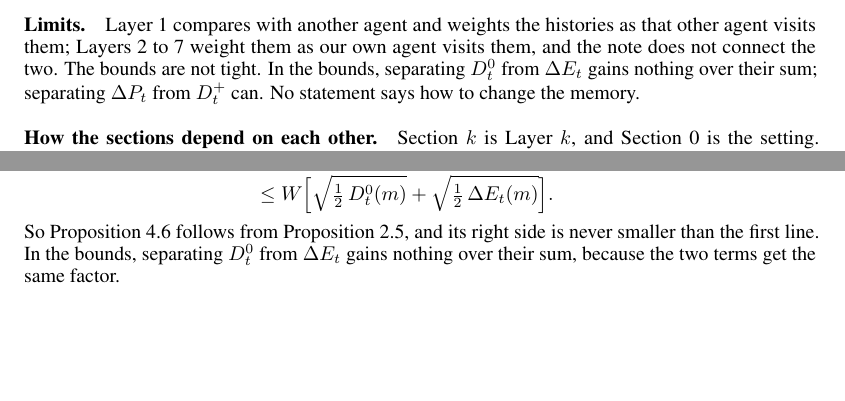
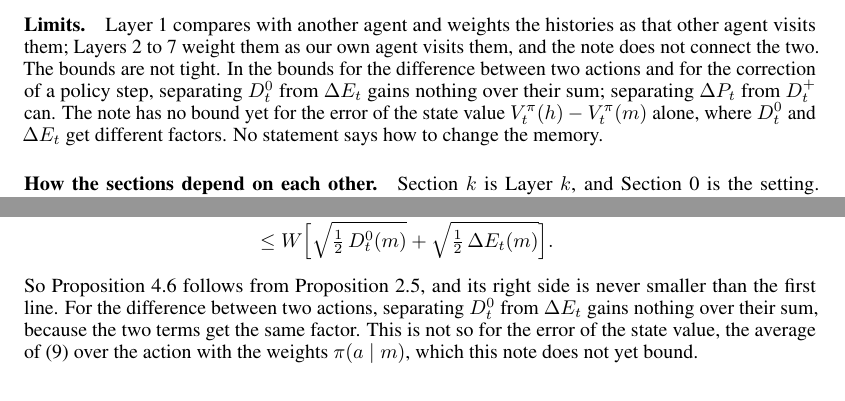
Before and after one commit to Beikewzh/Plasticity_Empowerment_Research_Note, a LaTeX paper (main.tex): two parts of pages 3 and 14 of 24, joined at a grey line, cut so that both start at the same text, the shorter picture padded with empty space. Compiled offline with pdfLaTeX.

Commit message:
Limit the claim about the split at A_t to the difference between two actions and the policy-step correction
For the error of the state value alone the two terms get different factors (not yet in the note).

Co-Authored-By: Claude Fable 5.2 <noreply@anthropic.com>

```diff
--- a/main.tex
+++ b/main.tex
@@ -77,7 +77,7 @@ acts with another policy afterwards (Section~\ref{sec:layer6}) & the values of t
 
 \paragraph{For an algorithm} (Section~\ref{sec:algo}). The statements support alternating between the memory and the policy. A policy step on a fixed memory is reliable when it is small, or when the terms at that time and the errors at later times are small. After the policy has changed, the values and the weights of the histories have changed, so what the memory lacks has another cost; Example~2 is worked through this way. The statements do not say which term to lower first, when to stop a step, or that the alternation converges.
 
-\paragraph{Limits.} Layer~1 compares with another agent and weights the histories as that other agent visits them; Layers~2 to~7 weight them as our own agent visits them, and the note does not connect the two. The bounds are not tight. In the bounds, separating $D^0_t$ from $\dE_t$ gains nothing over their sum; separating $\dP_t$ from $D^+_t$ can. No statement says how to change the memory.
+\paragraph{Limits.} Layer~1 compares with another agent and weights the histories as that other agent visits them; Layers~2 to~7 weight them as our own agent visits them, and the note does not connect the two. The bounds are not tight. In the bounds for the difference between two actions and for the correction of a policy step, separating $D^0_t$ from $\dE_t$ gains nothing over their sum; separating $\dP_t$ from $D^+_t$ can. The note has no bound yet for the error of the state value $V^\pi_t(h)-V^\pi_t(m)$ alone, where $D^0_t$ and $\dE_t$ get different factors. No statement says how to change the memory.
 
 \paragraph{How the sections depend on each other.} Section~$k$ is Layer~$k$, and Section~\ref{sec:setting} is the setting. Sections~\ref{sec:setting} to~\ref{sec:layer4} are for a fixed agent, each using the ones before. Sections~\ref{sec:eval}, \ref{sec:layer5} and~\ref{sec:layer6} are for a learner. Each uses Lemma~\ref{lem:onestep} and the bounds of Sections~\ref{sec:layer2} and~\ref{sec:layer4}, and Section~\ref{sec:layer5} also uses Lemma~\ref{lem:pdl}; they do not use each other, except that Section~\ref{sec:layer5} writes one expression of Section~\ref{sec:eval}. Section~\ref{sec:algo} collects them.
 
@@ -592,7 +592,7 @@ Square, average over $h$ with the weights $\Pr(h\mid m)$, and use Minkowski's in
 &=W\sqrt{\tfrac12\big[D^0_t(m)+\dE_t(m)\big]} \why{Proposition~\ref{prop:split1}}\\
 &\le W\Big[\sqrt{\tfrac12\,D^0_t(m)}+\sqrt{\tfrac12\,\dE_t(m)}\Big].
 \end{align*}
-So Proposition~\ref{prop:bound1} follows from Proposition~\ref{prop:now}, and its right side is never smaller than the first line. In the bounds, separating $D^0_t$ from $\dE_t$ gains nothing over their sum, because the two terms get the same factor.
+So Proposition~\ref{prop:bound1} follows from Proposition~\ref{prop:now}, and its right side is never smaller than the first line. For the difference between two actions, separating $D^0_t$ from $\dE_t$ gains nothing over their sum, because the two terms get the same factor. This is not so for the error of the state value, the average of \eqref{eq:now} over the action with the weights $\pi(a\mid m)$, which this note does not yet bound.
 
 \paragraph{In Example 1.} For the two actions, the root on the left of Proposition~\ref{prop:bound1} is $1$. The factor is the range $1$ divided by the probability $\tfrac12$, that is $2$, and the right side is $2\big[0+\sqrt{\ln2/2}\big]\approx1.18$. The first line of the chain above is the same number, $2\sqrt{\ln2/2}$.
 
```
Also changed, not shown: main.tex (4 more changed lines).
